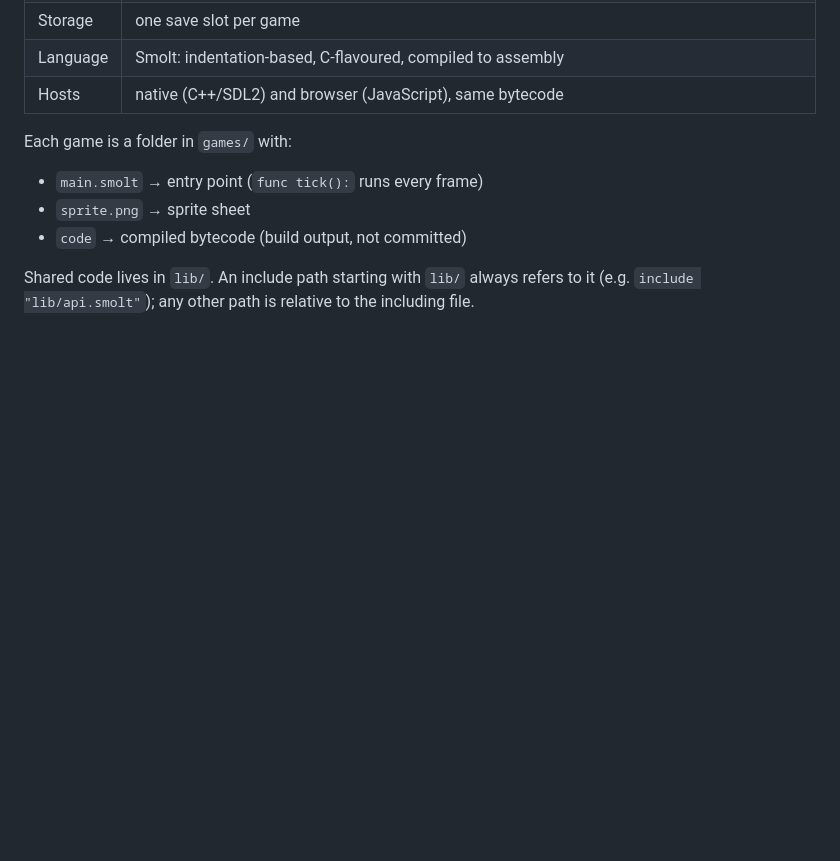
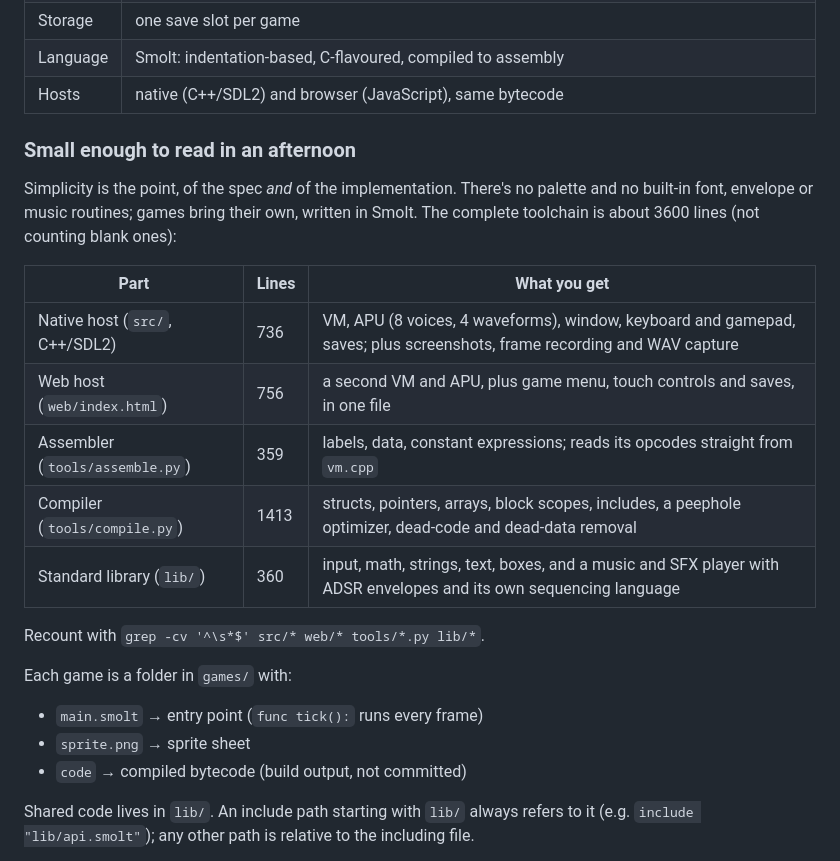
Before and after one commit to 2bt/toy-vm, a Markdown page: README.md, the part around the change. Drawn GitHub-style; blank space fills up the shorter version.

Commit message:
README: line counts per part
Co-Authored-By: Claude Opus 5.5 <noreply@anthropic.com>

```diff
--- a/README.md
+++ b/README.md
@@ -18,6 +18,20 @@ Write games in a C-like language (`.smolt`), compile to bytecode, and run them o
 | Storage | one save slot per game |
 | Language | Smolt: indentation-based, C-flavoured, compiled to assembly |
 | Hosts | native (C++/SDL2) and browser (JavaScript), same bytecode |
+
+### Small enough to read in an afternoon
+
+Simplicity is the point, of the spec *and* of the implementation. There's no palette and no built-in font, envelope or music routines; games bring their own, written in Smolt. The complete toolchain is about 3600 lines (not counting blank ones):
+
+| Part | Lines | What you get |
+|---|---|---|
+| Native host (`src/`, C++/SDL2) | 736 | VM, APU (8 voices, 4 waveforms), window, keyboard and gamepad, saves; plus screenshots, frame recording and WAV capture |
+| Web host (`web/index.html`) | 756 | a second VM and APU, plus game menu, touch controls and saves, in one file |
+| Assembler (`tools/assemble.py`) | 359 | labels, data, constant expressions; reads its opcodes straight from `vm.cpp` |
+| Compiler (`tools/compile.py`) | 1413 | structs, pointers, arrays, block scopes, includes, a peephole optimizer, dead-code and dead-data removal |
+| Standard library (`lib/`) | 360 | input, math, strings, text, boxes, and a music and SFX player with ADSR envelopes and its own sequencing language |
+
+Recount with `grep -cv '^\s*$' src/* web/* tools/*.py lib/*`.
 
 Each game is a folder in `games/` with:
 
```
